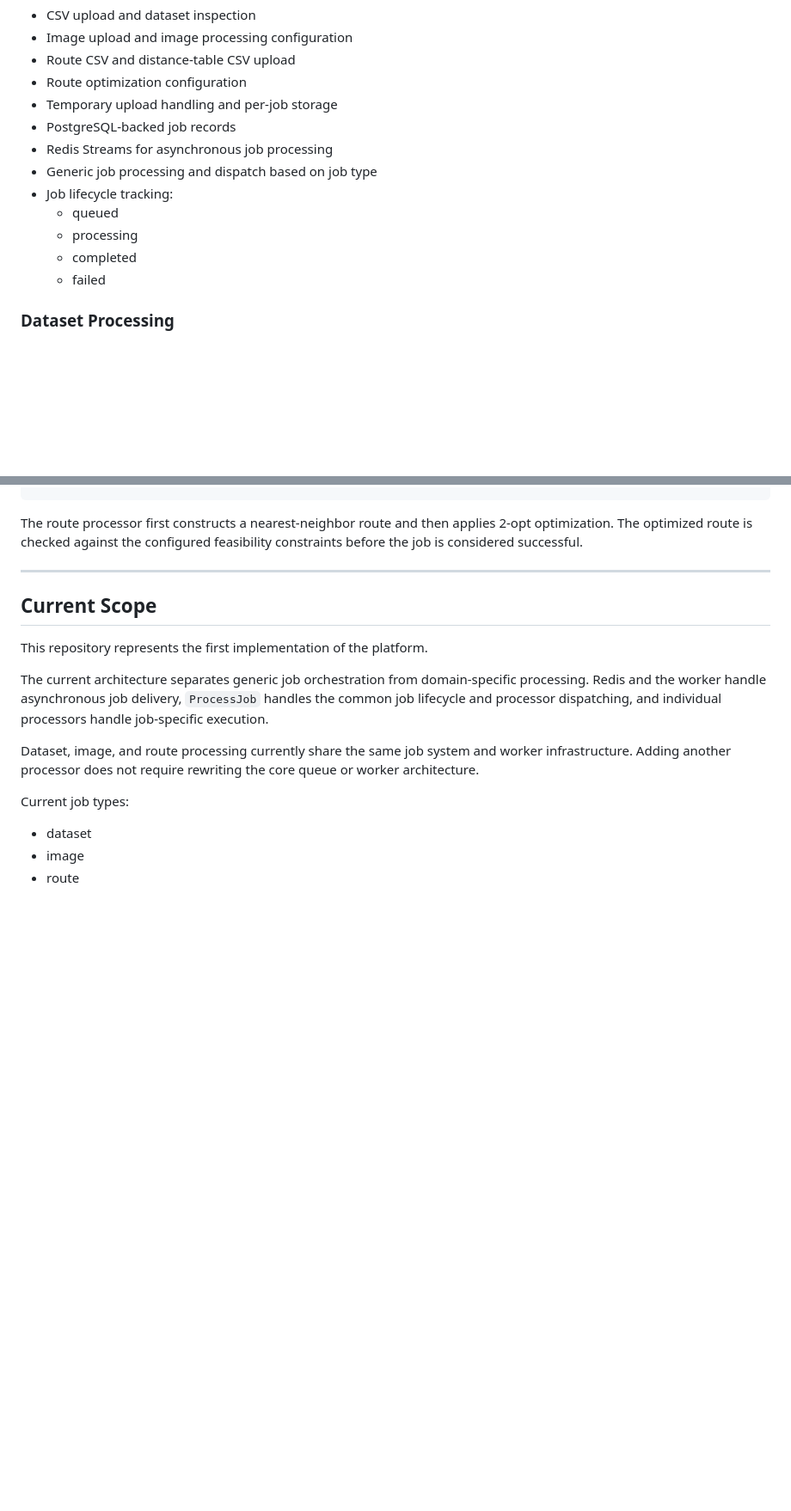
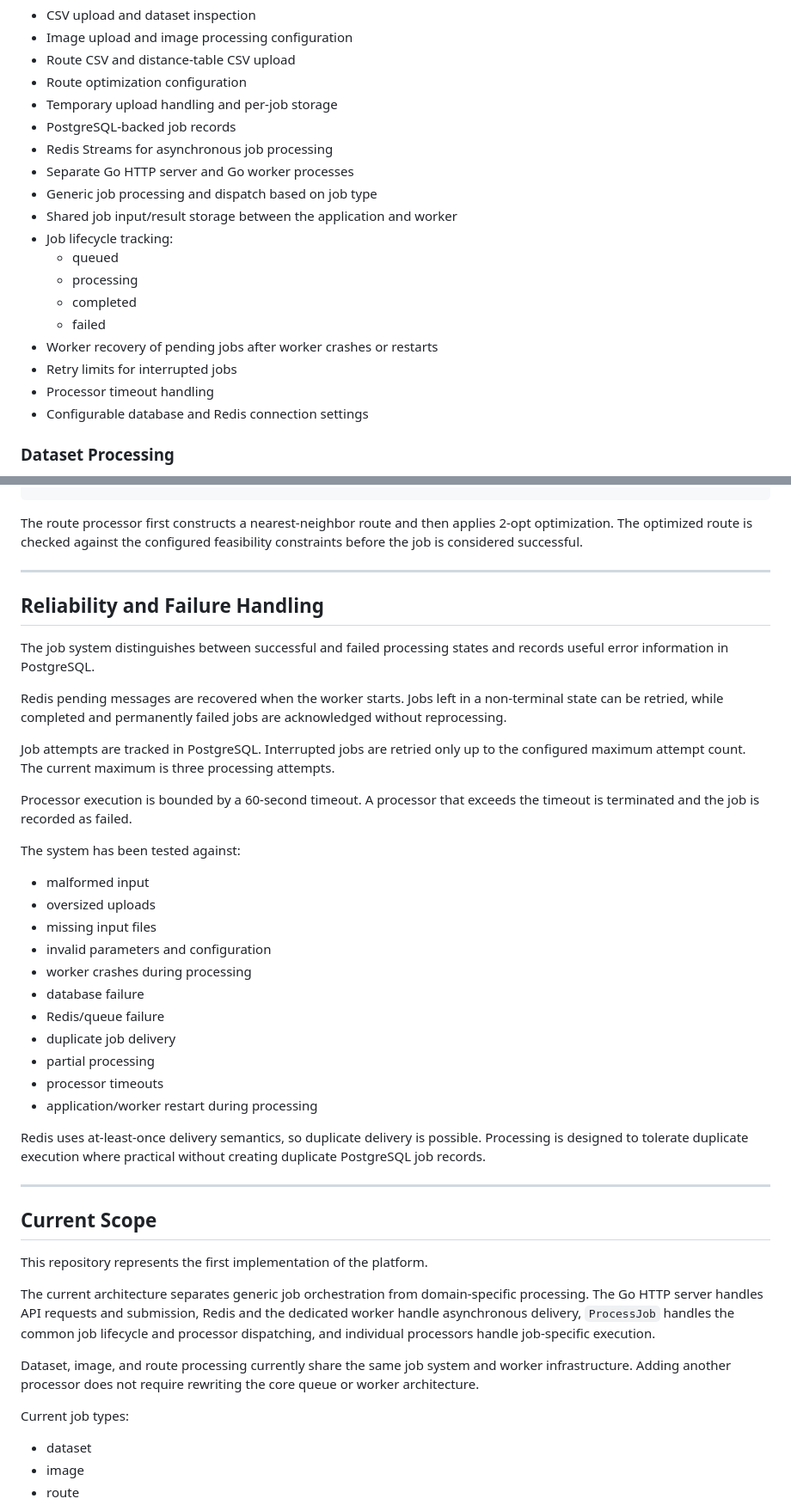
Before and after one commit to ChessPieceCat/Data-Processing-Platform, a Markdown page: README.md, 2 parts joined by grey strips. Shown at 86% size. GitHub-like rendering; blank space fills up the shorter version.

```diff
--- a/README.md
+++ b/README.md
@@ -17,12 +17,18 @@ The current implementation supports:
 - Temporary upload handling and per-job storage
 - PostgreSQL-backed job records
 - Redis Streams for asynchronous job processing
+- Separate Go HTTP server and Go worker processes
 - Generic job processing and dispatch based on job type
+- Shared job input/result storage between the application and worker
 - Job lifecycle tracking:
   - queued
   - processing
   - completed
   - failed
+- Worker recovery of pending jobs after worker crashes or restarts
+- Retry limits for interrupted jobs
+- Processor timeout handling
+- Configurable database and Redis connection settings
 
 ### Dataset Processing
 
@@ -510,11 +570,39 @@ The route processor first constructs a nearest-neighbor route and then applies 2
 
 ---
 
+## Reliability and Failure Handling
+
+The job system distinguishes between successful and failed processing states and records useful error information in PostgreSQL.
+
+Redis pending messages are recovered when the worker starts. Jobs left in a non-terminal state can be retried, while completed and permanently failed jobs are acknowledged without reprocessing.
+
+Job attempts are tracked in PostgreSQL. Interrupted jobs are retried only up to the configured maximum attempt count. The current maximum is three processing attempts.
+
+Processor execution is bounded by a 60-second timeout. A processor that exceeds the timeout is terminated and the job is recorded as failed.
+
+The system has been tested against:
+
+- malformed input
+- oversized uploads
+- missing input files
+- invalid parameters and configuration
+- worker crashes during processing
+- database failure
+- Redis/queue failure
+- duplicate job delivery
+- partial processing
+- processor timeouts
+- application/worker restart during processing
+
+Redis uses at-least-once delivery semantics, so duplicate delivery is possible. Processing is designed to tolerate duplicate execution where practical without creating duplicate PostgreSQL job records.
+
+---
+
 ## Current Scope
 
 This repository represents the first implementation of the platform.
 
-The current architecture separates generic job orchestration from domain-specific processing. Redis and the worker handle asynchronous job delivery, `ProcessJob` handles the common job lifecycle and processor dispatching, and individual processors handle job-specific execution.
+The current architecture separates generic job orchestration from domain-specific processing. The Go HTTP server handles API requests and submission, Redis and the dedicated worker handle asynchronous delivery, `ProcessJob` handles the common job lifecycle and processor dispatching, and individual processors handle job-specific execution.
 
 Dataset, image, and route processing currently share the same job system and worker infrastructure. Adding another processor does not require rewriting the core queue or worker architecture.
 
```
Also changed, not shown: other parts of README.md (+82 -28 lines).
